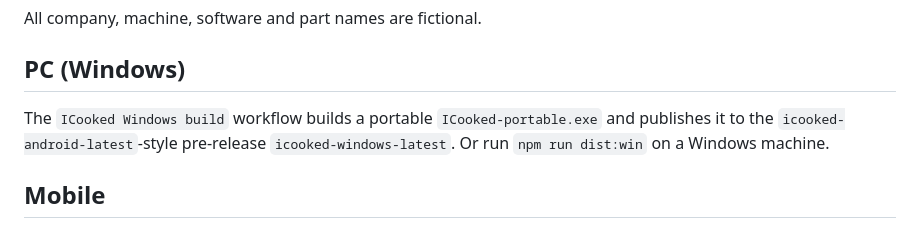
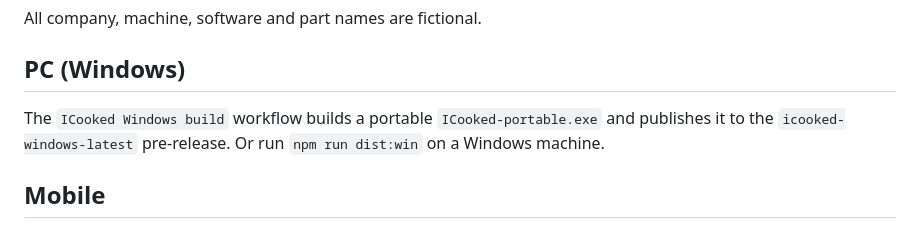
Before and after one commit to MattyB88/Background, a Markdown page: icooked/README.md, the part around the change. Drawn GitHub-style.

Commit message:
ICooked README: fix Windows release wording
Co-Authored-By: Claude Opus 5.5 <noreply@anthropic.com>
Claude-Session: https://claude.ai/code/session_01E21N2Fv1yPR2aK9iSPAH3w

```diff
--- a/icooked/README.md
+++ b/icooked/README.md
@@ -64,7 +64,7 @@ All company, machine, software and part names are fictional.
 
 ## PC (Windows)
 
-The `ICooked Windows build` workflow builds a portable `ICooked-portable.exe` and publishes it to the `icooked-android-latest`-style pre-release `icooked-windows-latest`. Or run `npm run dist:win` on a Windows machine.
+The `ICooked Windows build` workflow builds a portable `ICooked-portable.exe` and publishes it to the `icooked-windows-latest` pre-release. Or run `npm run dist:win` on a Windows machine.
 
 ## Mobile
 
```
